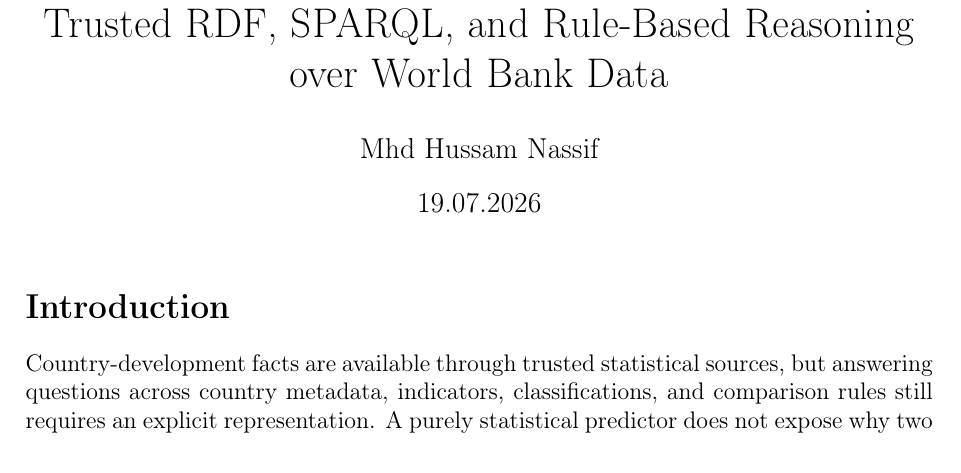
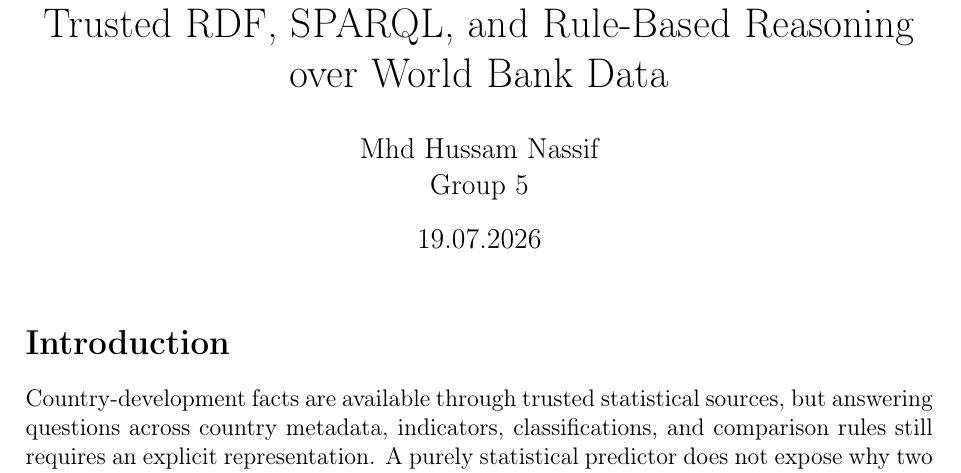
Before and after one commit to hussamn2010/worldbank-country-knowledge-graph, a LaTeX document (report/Final_Report_Draft.tex): part of page 1 of 7, cut so that both start at the same text. Compiled offline with pdfLaTeX.

Commit message:
Add group number to final report

```diff
--- a/report/Final_Report_Draft.tex
+++ b/report/Final_Report_Draft.tex
@@ -18,7 +18,7 @@
 
 \title{Explainable Country Development Knowledge Graph\\
 Trusted RDF, SPARQL, and Rule-Based Reasoning over World Bank Data}
-\author{Mhd Hussam Nassif}
+\author{Mhd Hussam Nassif\\Group 5}
 \date{19.07.2026}
 
 \begin{document}
```
Also changed, not shown: report/Final_Report_Draft.pdf.
